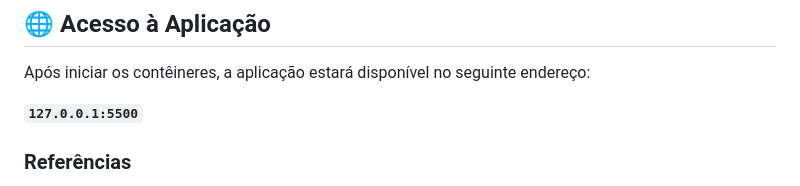
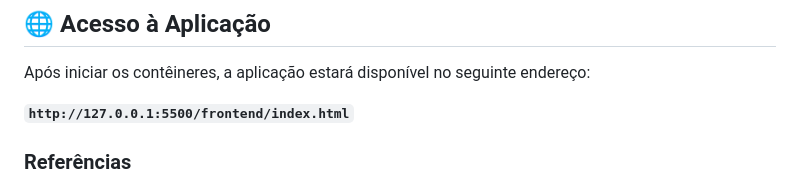
Before and after one commit to w4lking/agendador-inteligente-atividades, a Markdown page: README.md, the part around the change. Drawn GitHub-style.

```diff
--- a/README.md
+++ b/README.md
@@ -75,7 +75,7 @@ docker compose up -d
 
 Após iniciar os contêineres, a aplicação estará disponível no seguinte endereço:
 
-**`127.0.0.1:5500`**
+**`http://127.0.0.1:5500/frontend/index.html`**
 
 
 ### Referências
```
